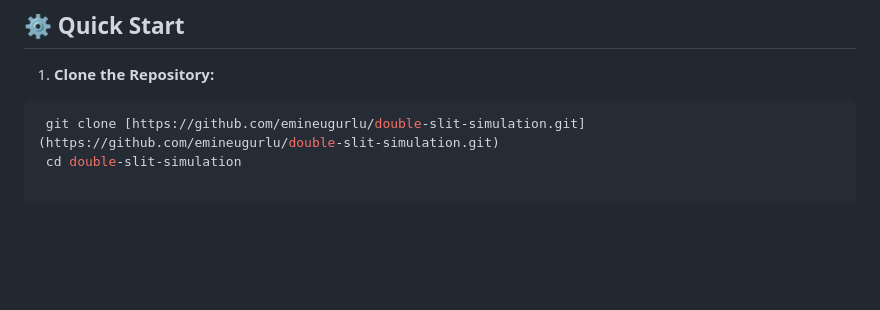
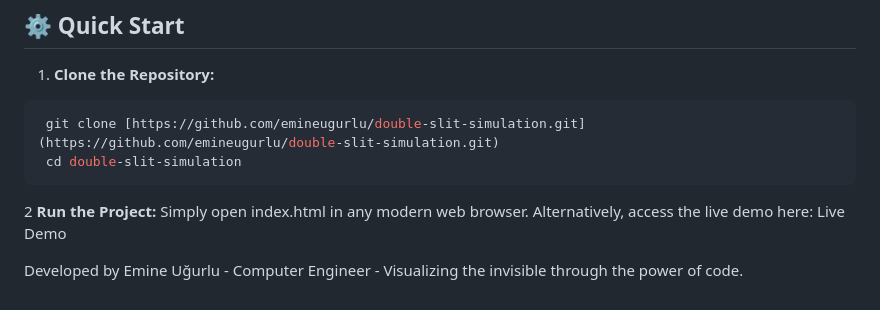
Before and after one commit to emineugurlu/double-slit-simulation, a Markdown page: README.md, the part around one of its changes. Drawn GitHub-style; blank space fills up the shorter version.

`````diff
--- a/README.md
+++ b/README.md
@@ -57,3 +60,8 @@ This project showcases advanced computational physics and an optimized visualiza
  ```bash
   git clone [https://github.com/emineugurlu/double-slit-simulation.git](https://github.com/emineugurlu/double-slit-simulation.git)
   cd double-slit-simulation
+````
+2 **Run the Project:**
+Simply open index.html in any modern web browser. Alternatively, access the live demo here: Live Demo
+
+Developed by Emine Uğurlu - Computer Engineer - Visualizing the invisible through the power of code.
`````
Also changed, not shown: other parts of README.md (+7 -4 lines).
